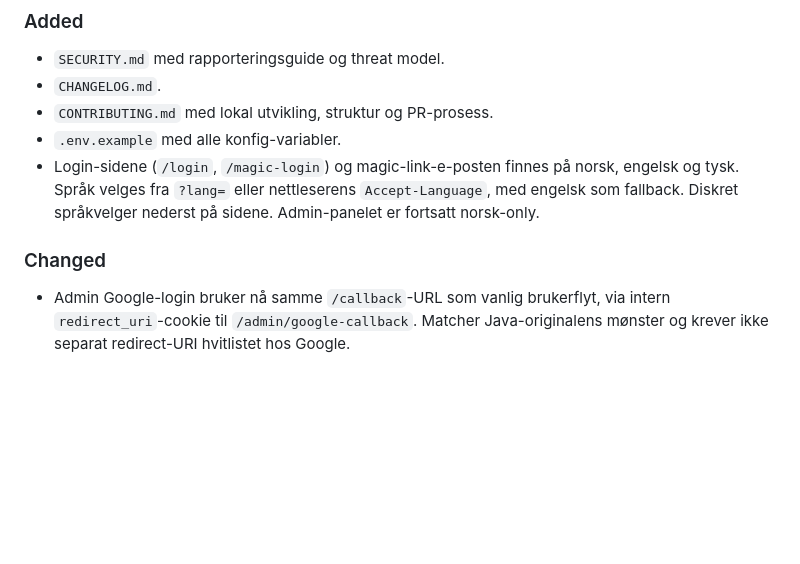
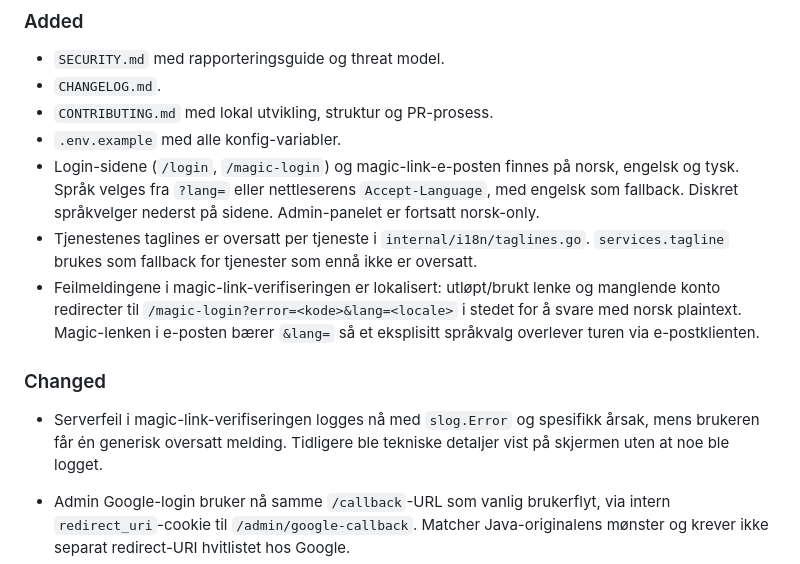
Before and after one commit to zral/kauth-go, a Markdown page: CHANGELOG.md, the part around the change. Drawn GitHub-style; blank space fills up the shorter version.

Commit message:
docs: CHANGELOG for taglines og lokaliserte magic-link-feil

```diff
--- a/CHANGELOG.md
+++ b/CHANGELOG.md
@@ -11,8 +11,12 @@ Alle merkbare endringer i prosjektet dokumenteres her. Format inspirert av [Keep
 - `CONTRIBUTING.md` med lokal utvikling, struktur og PR-prosess.
 - `.env.example` med alle konfig-variabler.
 - Login-sidene (`/login`, `/magic-login`) og magic-link-e-posten finnes på norsk, engelsk og tysk. Språk velges fra `?lang=` eller nettleserens `Accept-Language`, med engelsk som fallback. Diskret språkvelger nederst på sidene. Admin-panelet er fortsatt norsk-only.
+- Tjenestenes taglines er oversatt per tjeneste i `internal/i18n/taglines.go`. `services.tagline` brukes som fallback for tjenester som ennå ikke er oversatt.
+- Feilmeldingene i magic-link-verifiseringen er lokalisert: utløpt/brukt lenke og manglende konto redirecter til `/magic-login?error=<kode>&lang=<locale>` i stedet for å svare med norsk plaintext. Magic-lenken i e-posten bærer `&lang=` så et eksplisitt språkvalg overlever turen via e-postklienten.
 
 ### Changed
+
+- Serverfeil i magic-link-verifiseringen logges nå med `slog.Error` og spesifikk årsak, mens brukeren får én generisk oversatt melding. Tidligere ble tekniske detaljer vist på skjermen uten at noe ble logget.
 
 - Admin Google-login bruker nå samme `/callback`-URL som vanlig brukerflyt, via intern `redirect_uri`-cookie til `/admin/google-callback`. Matcher Java-originalens mønster og krever ikke separat redirect-URI hvitlistet hos Google.
 - `doc/FEATURES.md` oppdatert med admin Google-flyt-detaljer og intern-dispatch-seksjon.
```
